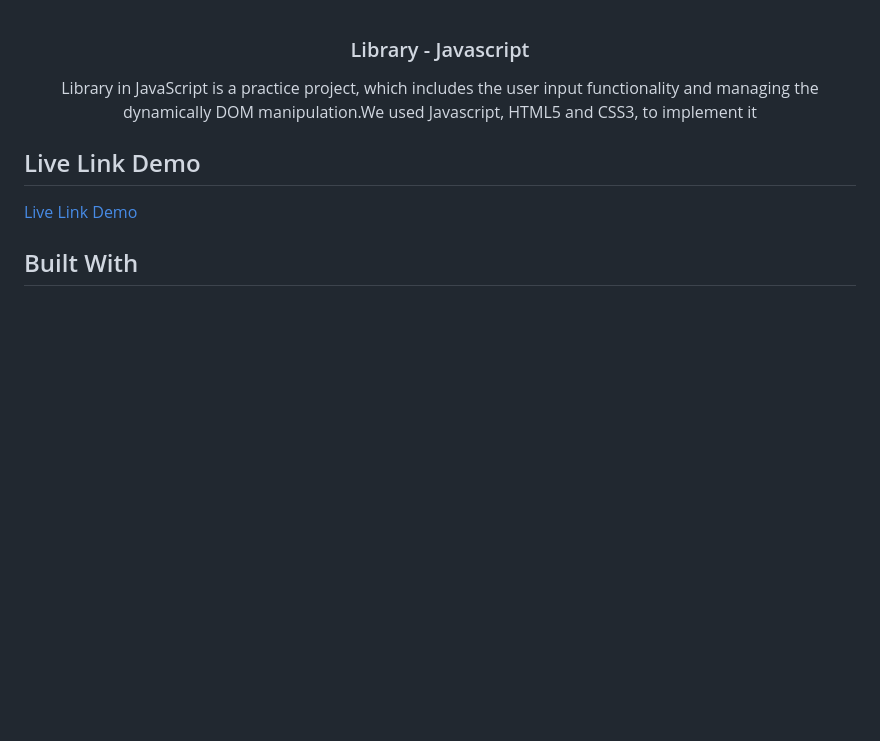
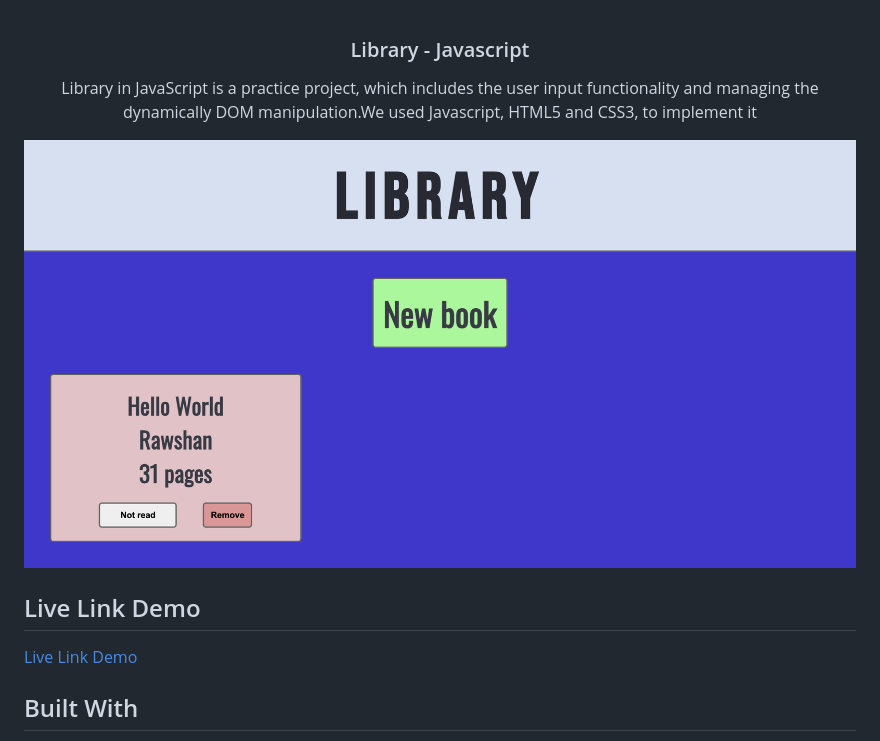
Before and after one commit to cgcarlosg/library_js, a Markdown page: README.md, the part around the change. Drawn GitHub-style; pictures changed too: screen.png (added); blank space fills up the shorter version.

Commit message:
website screen

```diff
--- a/README.md
+++ b/README.md
@@ -3,7 +3,7 @@
 
 <p align="center">Library in JavaScript is a practice project, which includes the user input functionality and managing the dynamically DOM manipulation.We used Javascript, HTML5 and CSS3, to implement it</p>
 
-
+![website screenshots](screen.png)
 
 
 ## Live Link Demo
```
Also changed, not shown: 1 other file.
